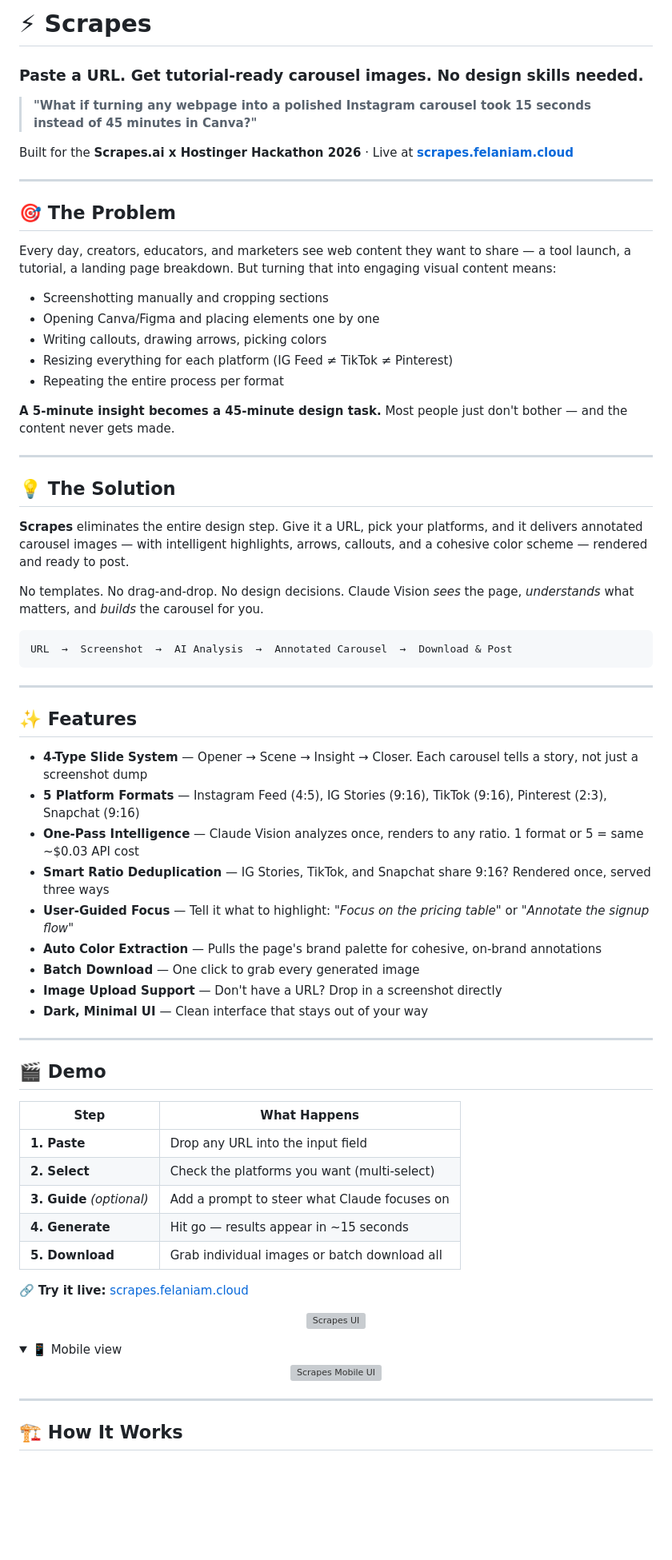
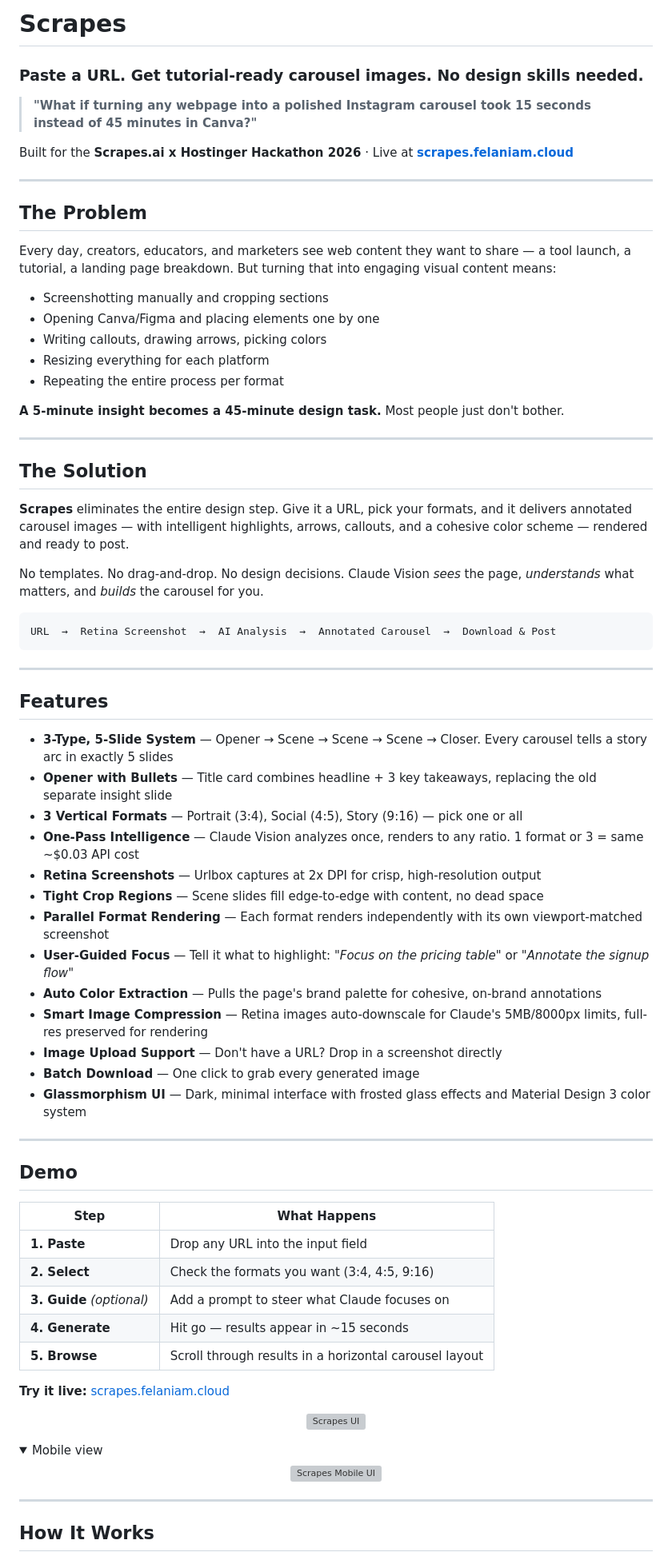
Before and after one commit to txmyer-dev/scrapes, a Markdown page: README.md, the part around one of its changes. Shown at 80% size. Drawn GitHub-style; folded sections open; blank space fills up the shorter version; grey boxes are pictures that could not be loaded.

````diff
--- a/README.md
+++ b/README.md
@@ -1,4 +1,4 @@
-# ⚡ Scrapes
+# Scrapes
 
 ### Paste a URL. Get tutorial-ready carousel images. No design skills needed.
 
@@ -8,64 +8,68 @@ Built for the **Scrapes.ai x Hostinger Hackathon 2026** · Live at **[scrapes.fe
 
 ---
 
-## 🎯 The Problem
+## The Problem
 
 Every day, creators, educators, and marketers see web content they want to share — a tool launch, a tutorial, a landing page breakdown. But turning that into engaging visual content means:
 
 - Screenshotting manually and cropping sections
 - Opening Canva/Figma and placing elements one by one
 - Writing callouts, drawing arrows, picking colors
-- Resizing everything for each platform (IG Feed ≠ TikTok ≠ Pinterest)
+- Resizing everything for each platform
 - Repeating the entire process per format
 
-**A 5-minute insight becomes a 45-minute design task.** Most people just don't bother — and the content never gets made.
+**A 5-minute insight becomes a 45-minute design task.** Most people just don't bother.
 
 ---
 
-## 💡 The Solution
+## The Solution
 
-**Scrapes** eliminates the entire design step. Give it a URL, pick your platforms, and it delivers annotated carousel images — with intelligent highlights, arrows, callouts, and a cohesive color scheme — rendered and ready to post.
+**Scrapes** eliminates the entire design step. Give it a URL, pick your formats, and it delivers annotated carousel images — with intelligent highlights, arrows, callouts, and a cohesive color scheme — rendered and ready to post.
 
 No templates. No drag-and-drop. No design decisions. Claude Vision *sees* the page, *understands* what matters, and *builds* the carousel for you.
 
 ```
-URL  →  Screenshot  →  AI Analysis  →  Annotated Carousel  →  Download & Post
+URL  →  Retina Screenshot  →  AI Analysis  →  Annotated Carousel  →  Download & Post
 ```
 
 ---
 
-## ✨ Features
+## Features
 
-- **4-Type Slide System** — Opener → Scene → Insight → Closer. Each carousel tells a story, not just a screenshot dump
-- **5 Platform Formats** — Instagram Feed (4:5), IG Stories (9:16), TikTok (9:16), Pinterest (2:3), Snapchat (9:16)
-- **One-Pass Intelligence** — Claude Vision analyzes once, renders to any ratio. 1 format or 5 = same ~$0.03 API cost
-- **Smart Ratio Deduplication** — IG Stories, TikTok, and Snapchat share 9:16? Rendered once, served three ways
+- **3-Type, 5-Slide System** — Opener → Scene → Scene → Scene → Closer. Every carousel tells a story arc in exactly 5 slides
+- **Opener with Bullets** — Title card combines headline + 3 key takeaways, replacing the old separate insight slide
+- **3 Vertical Formats** — Portrait (3:4), Social (4:5), Story (9:16) — pick one or all
+- **One-Pass Intelligence** — Claude Vision analyzes once, renders to any ratio. 1 format or 3 = same ~$0.03 API cost
+- **Retina Screenshots** — Urlbox captures at 2x DPI for crisp, high-resolution output
+- **Tight Crop Regions** — Scene slides fill edge-to-edge with content, no dead space
+- **Parallel Format Rendering** — Each format renders independently with its own viewport-matched screenshot
 - **User-Guided Focus** — Tell it what to highlight: *"Focus on the pricing table"* or *"Annotate the signup flow"*
 - **Auto Color Extraction** — Pulls the page's brand palette for cohesive, on-brand annotations
+- **Smart Image Compression** — Retina images auto-downscale for Claude's 5MB/8000px limits, full-res preserved for rendering
+- **Image Upload Support** — Don't have a URL? Drop in a screenshot directly
 - **Batch Download** — One click to grab every generated image
-- **Image Upload Support** — Don't have a URL? Drop in a screenshot directly
-- **Dark, Minimal UI** — Clean interface that stays out of your way
+- **Glassmorphism UI** — Dark, minimal interface with frosted glass effects and Material Design 3 color system
 
 ---
 
-## 🎬 Demo
+## Demo
 
 | Step | What Happens |
 |------|-------------|
 | **1. Paste** | Drop any URL into the input field |
-| **2. Select** | Check the platforms you want (multi-select) |
+| **2. Select** | Check the formats you want (3:4, 4:5, 9:16) |
 | **3. Guide** *(optional)* | Add a prompt to steer what Claude focuses on |
 | **4. Generate** | Hit go — results appear in ~15 seconds |
-| **5. Download** | Grab individual images or batch download all |
+| **5. Browse** | Scroll through results in a horizontal carousel layout |
 
-🔗 **Try it live:** [scrapes.felaniam.cloud](https://scrapes.felaniam.cloud)
+**Try it live:** [scrapes.felaniam.cloud](https://scrapes.felaniam.cloud)
 
 <p align="center">
   <img src="assets/demo-ui.png" alt="Scrapes UI" width="720" />
 </p>
 
 <details>
-<summary>📱 Mobile view</summary>
+<summary>Mobile view</summary>
 <p align="center">
   <img src="assets/demo-ui-mobile.png" alt="Scrapes Mobile UI" width="320" />
 </p>
@@ -73,5 +77,5 @@ URL  →  Screenshot  →  AI Analysis  →  Annotated Carousel  →  Download &
 
 ---
 
-## 🏗️ How It Works
+## How It Works
 
````
Also changed, not shown: other parts of README.md (+30 -41 lines).
